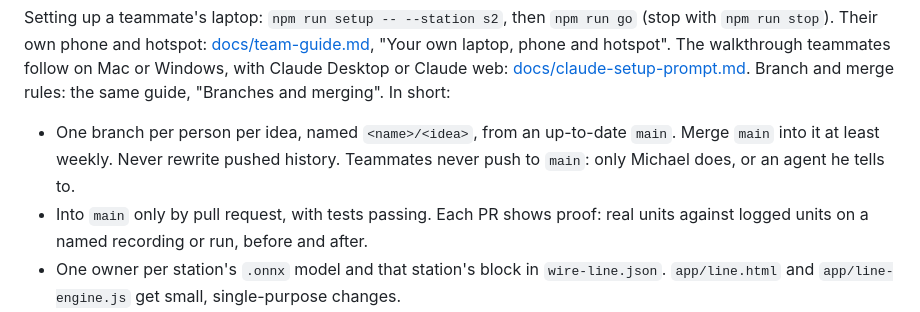
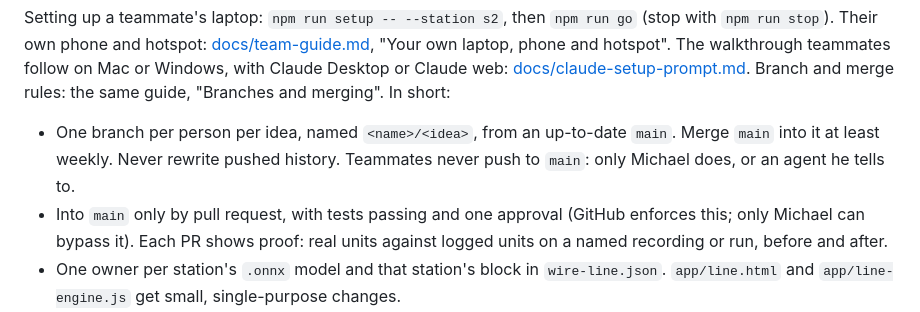
Before and after one commit to MichaelGold11/lego-station-run-log, a Markdown page: AGENTS.md, the part around the change. Rendered like a GitHub page.

```diff
--- a/AGENTS.md
+++ b/AGENTS.md
@@ -18,7 +18,7 @@ The walkthrough teammates follow on Mac or Windows, with Claude Desktop or Claud
 Branch and merge rules: the same guide, "Branches and merging". In short:
 
 - One branch per person per idea, named `<name>/<idea>`, from an up-to-date `main`. Merge `main` into it at least weekly. Never rewrite pushed history. Teammates never push to `main`: only Michael does, or an agent he tells to.
-- Into `main` only by pull request, with tests passing. Each PR shows proof: real units against logged units on a named recording or run, before and after.
+- Into `main` only by pull request, with tests passing and one approval (GitHub enforces this; only Michael can bypass it). Each PR shows proof: real units against logged units on a named recording or run, before and after.
 - One owner per station's `.onnx` model and that station's block in `wire-line.json`. `app/line.html` and `app/line-engine.js` get small, single-purpose changes.
 - Never commit `data/sessions/`, `data/meta/wire-line-setup.json` or `data/meta/wire-line-layouts.json`. The repo is public.
 
```
Also changed, not shown: docs/claude-setup-prompt.md (+2 -2 lines), docs/team-guide.md (+1 -1 lines).
